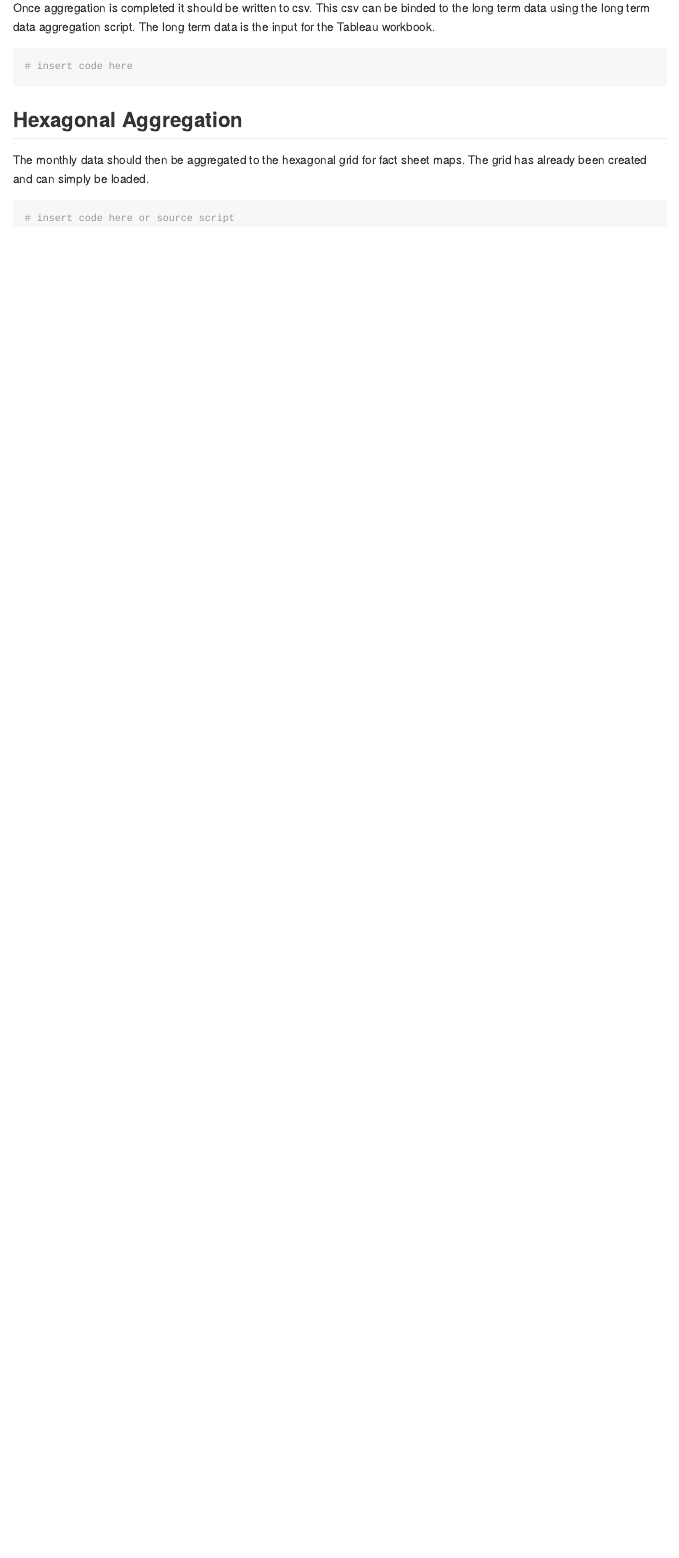
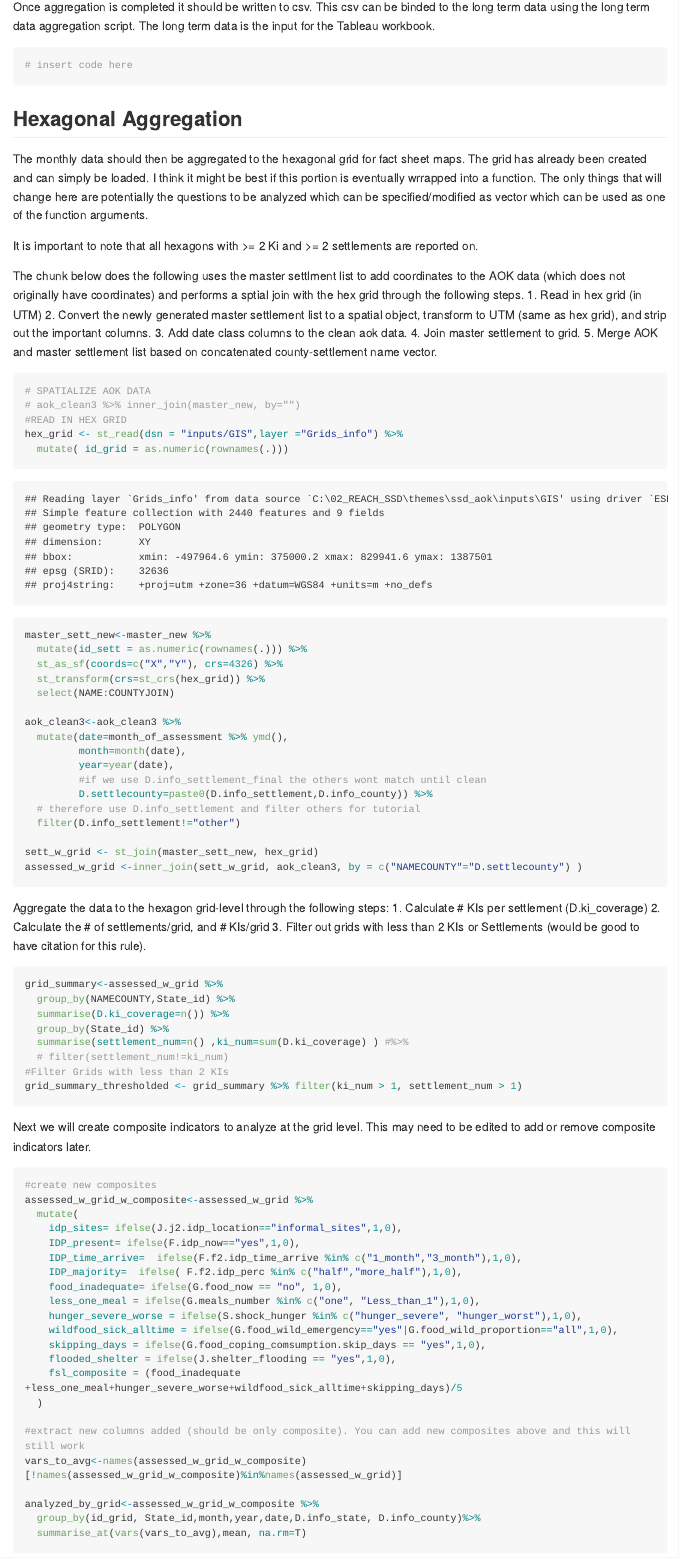
Before and after one commit to zackarno/ssd_aok, an R Markdown document (readme.Rmd): the page in a window 1100 px wide, from 9070 px down before the commit and from 9090 px down after it, so that both start at the same text. The pictures show the output file README.md that the author committed with the source, drawn offline in the style of GitHub; long lines of code are wrapped.

Commit message:
aok readme through hex aggregatoins

`````diff
--- a/readme.Rmd
+++ b/readme.Rmd
@@ -336,9 +336,87 @@ Once aggregation is completed it should be written to csv. This csv can be binde
 ````
 
 ## Hexagonal Aggregation
-The monthly data should then be aggregated to the hexagonal grid for fact sheet  maps. The grid has already been created and can simply be loaded.
+The monthly data should then be aggregated to the hexagonal grid for fact sheet  maps. The grid has already been created and can simply be loaded. I think it might be best if this portion is eventually wrrapped into a function. The only things that will change here are potentially the questions to be analyzed which can be specified/modified as vector which can be used as one of the function arguments.
+
+It is important to note that all hexagons with >= 2 Ki and >= 2 settlements are reported on.
+
+The chunk below does the following uses the master settlment list to add coordinates to the AOK data (which does not originally have coordinates) and performs a sptial join with the hex grid through the following steps.
+1. Read in hex grid (in UTM)
+2. Convert the newly generated master settlement list to a spatial object, transform to UTM (same as hex grid), and strip out the important columns.
+3. Add date class columns to the clean aok data.
+4. Join master settlement to grid.
+5. Merge AOK and master settlement list based on concatenated county-settlement name vector.
+
 
 ```{r}
-# insert code here or source script
+# SPATIALIZE AOK DATA
+# aok_clean3 %>% inner_join(master_new, by="")
+#READ IN HEX GRID
+hex_grid <- st_read(dsn = "inputs/GIS",layer ="Grids_info") %>%
+  mutate( id_grid = as.numeric(rownames(.)))
+
+master_sett_new<-master_new %>%
+  mutate(id_sett = as.numeric(rownames(.))) %>%
+  st_as_sf(coords=c("X","Y"), crs=4326) %>%
+  st_transform(crs=st_crs(hex_grid)) %>%
+  select(NAME:COUNTYJOIN)
+
+aok_clean3<-aok_clean3 %>%
+  mutate(date=month_of_assessment %>% ymd(),
+         month=month(date),
+         year=year(date),
+         #if we use D.info_settlement_final the others wont match until clean
+         D.settlecounty=paste0(D.info_settlement,D.info_county)) %>%
+  # therefore use D.info_settlement and filter others for tutorial
+  filter(D.info_settlement!="other")
+
+sett_w_grid <- st_join(master_sett_new, hex_grid)
+assessed_w_grid <-inner_join(sett_w_grid, aok_clean3, by = c("NAMECOUNTY"="D.settlecounty") )
+
+
 
 ```
+
+Aggregate the data to the hexagon grid-level through the following steps:
+1. Calculate # KIs per settlement (D.ki_coverage)
+2. Calculate the # of settlements/grid,  and # KIs/grid
+3. Filter out grids with less than 2 KIs or Settlements (would be good to have citation for this rule).
+
+```{r}
+
+
+grid_summary<-assessed_w_grid %>%
+  group_by(NAMECOUNTY,State_id) %>%
+  summarise(D.ki_coverage=n()) %>%
+  group_by(State_id) %>%
+  summarise(settlement_num=n() ,ki_num=sum(D.ki_coverage) ) #%>%
+  # filter(settlement_num!=ki_num)
+#Filter Grids with less than 2 KIs
+grid_summary_thresholded <- grid_summary %>% filter(ki_num > 1, settlement_num > 1)
+```
+
+Next we will create composite indicators to analyze at the grid level. This may need to be edited to add or remove composite indicators later.
+
+```{r}
+#create new composites
+assessed_w_grid_w_composite<-assessed_w_grid %>%
+  mutate(
+    idp_sites= ifelse(J.j2.idp_location=="informal_sites",1,0),
+    IDP_present= ifelse(F.idp_now=="yes",1,0),
+    IDP_time_arrive=  ifelse(F.f2.idp_time_arrive %in% c("1_month","3_month"),1,0),
+    IDP_majority=  ifelse( F.f2.idp_perc %in% c("half","more_half"),1,0),
+    food_inadequate= ifelse(G.food_now == "no", 1,0),
+    less_one_meal = ifelse(G.meals_number %in% c("one", "Less_than_1"),1,0),
+    hunger_severe_worse = ifelse(S.shock_hunger %in% c("hunger_severe", "hunger_worst"),1,0),
+    wildfood_sick_alltime = ifelse(G.food_wild_emergency=="yes"|G.food_wild_proportion=="all",1,0),
+    skipping_days = ifelse(G.food_coping_comsumption.skip_days == "yes",1,0),
+    flooded_shelter = ifelse(J.shelter_flooding == "yes",1,0),
+    fsl_composite = (food_inadequate +less_one_meal+hunger_severe_worse+wildfood_sick_alltime+skipping_days)/5
+  )
+
+#extract new columns added (should be only composite). You can add new composites above and this will still work
+vars_to_avg<-names(assessed_w_grid_w_composite)[!names(assessed_w_grid_w_composite)%in%names(assessed_w_grid)]
+
+analyzed_by_grid<-assessed_w_grid_w_composite %>%
+  group_by(id_grid, State_id,month,year,date,D.info_state, D.info_county)%>%
+  summarise_at(vars(vars_to_avg),mean, na.rm=T)
--- a/scripts/functions/aok_cleaning_functions.R
+++ b/scripts/functions/aok_cleaning_functions.R
@@ -92,3 +92,12 @@ evaluate_unmatched_settlements<-function(user,new_settlement_table){
 
   return(output)
 }
+
+aok_to_grid<-function(aok_data, settlement_data, grid_data){
+  aok_data %>%
+    group_by() %>%
+    summarise()
+  aok_settlement_joined<-aok_data %>% left_join(settlement_data)
+
+
+}
`````
Also changed, not shown: README.md, readme.Rmd (31 more changed lines).
